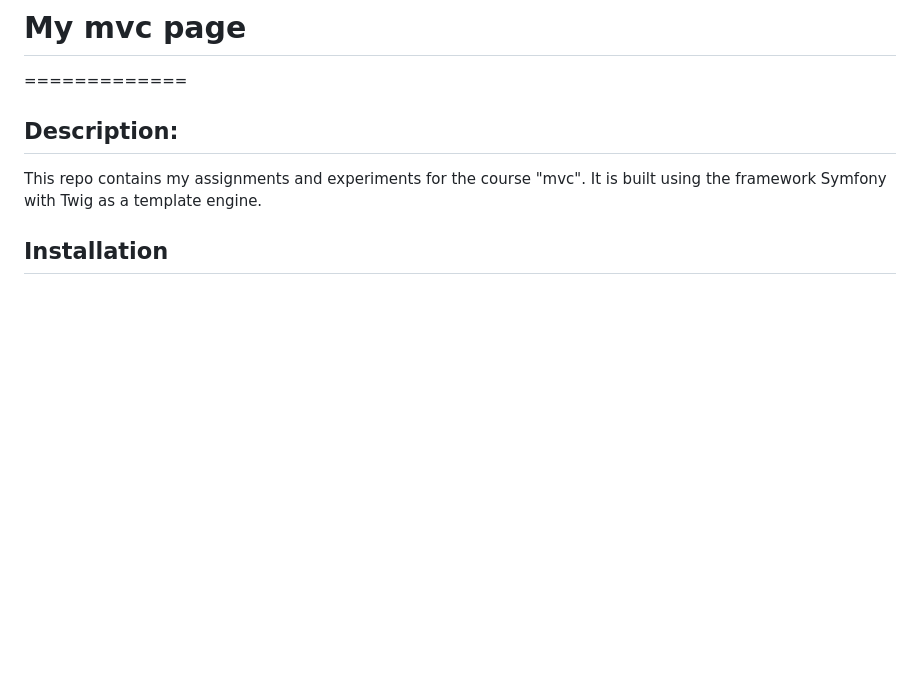
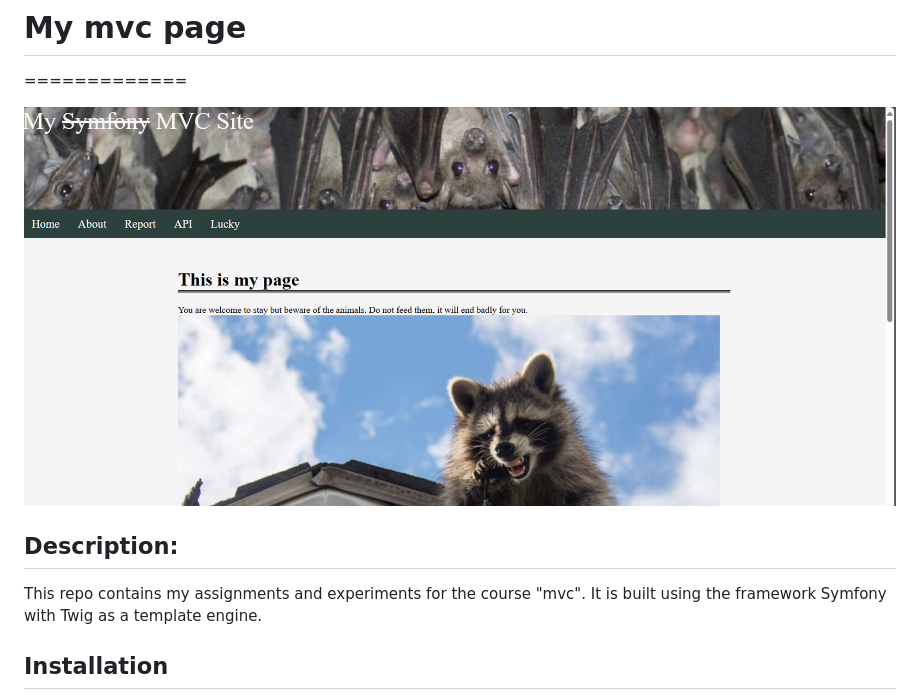
Before and after one commit to emmwid81/mvc, a Markdown page: README.md, the part around the change. Drawn GitHub-style; pictures changed too: assets/images/screenshot.jpg (added); blank space fills up the shorter version.

Commit message:
Added image to readme

```diff
--- a/README.md
+++ b/README.md
@@ -1,5 +1,8 @@
 # My mvc page
 =============
+
+![My mvc page](/assets/images/screenshot.jpg)
+
 
 ## Description:
 This repo contains my assignments and experiments for the course "mvc". It is built using the framework Symfony with
```
